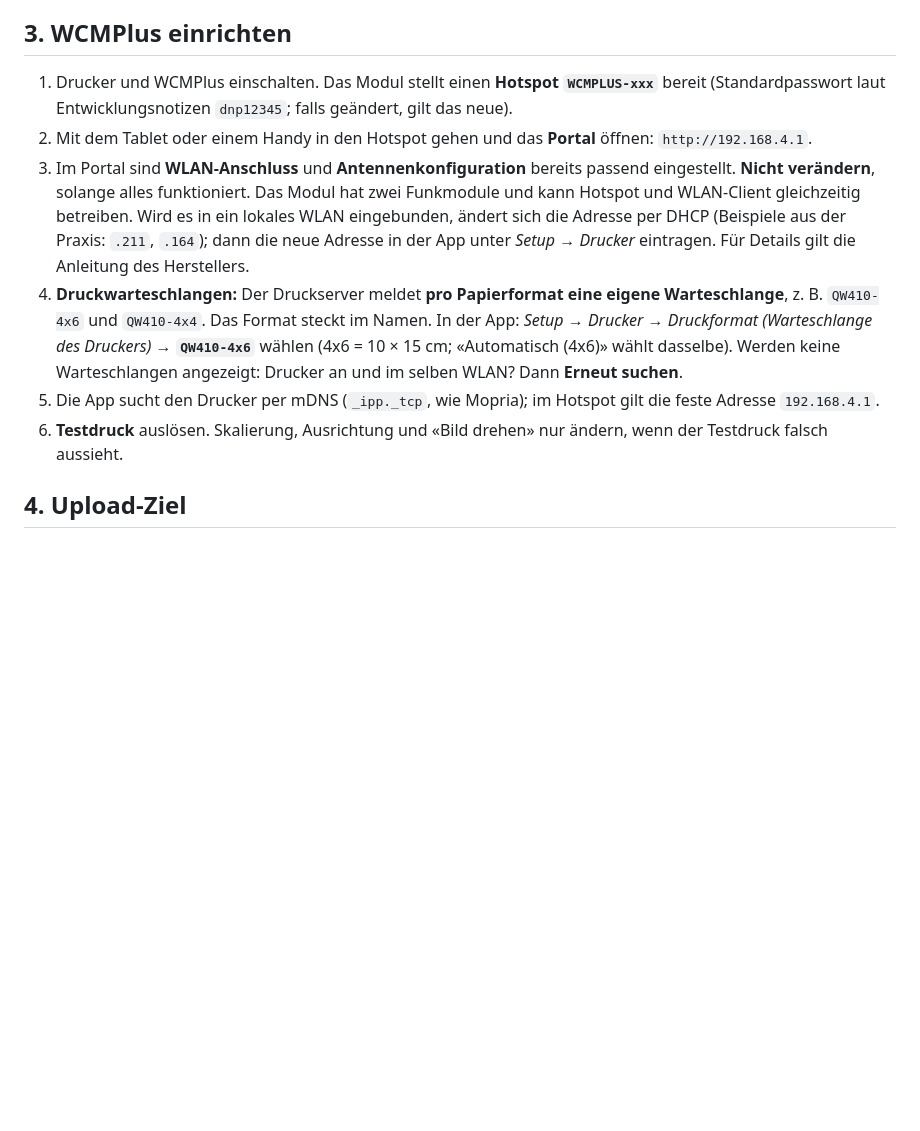
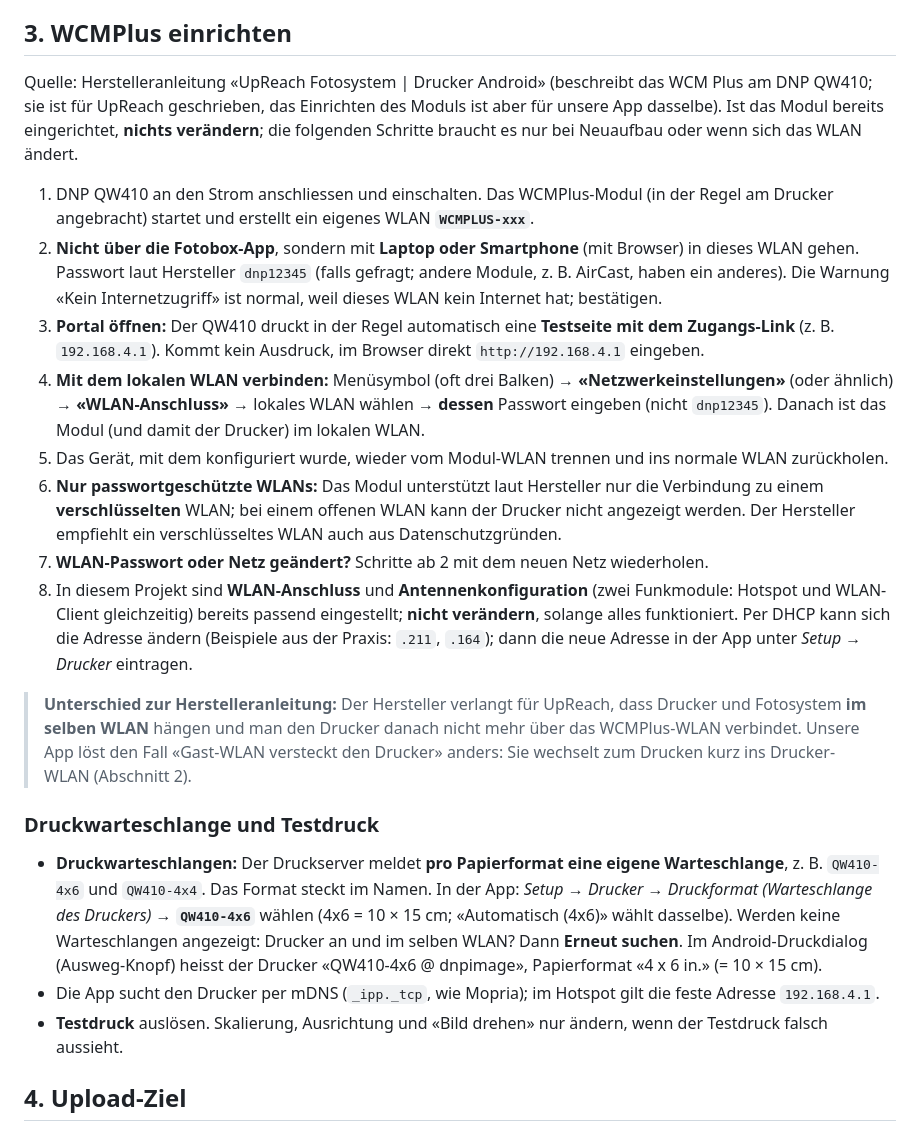
Before and after one commit to everyday5631/FotoboxSH, a Markdown page: docs/EINRICHTUNG.md, the part around the change. Drawn GitHub-style; blank space fills up the shorter version.

Commit message:
EINRICHTUNG: WCMPlus-Schritte aus Herstelleranleitung uebernommen
Co-Authored-By: Claude Sonnet 5.5 <noreply@anthropic.com>
Claude-Session: https://claude.ai/code/session_01D1HsbCEhDLbFbayzDmujWS

```diff
--- a/docs/EINRICHTUNG.md
+++ b/docs/EINRICHTUNG.md
@@ -45,18 +45,39 @@ Die Abfrage ist im Kiosk bedienbar, der Wechsel funktioniert (Rückmeldung aus d
 
 ## 3. WCMPlus einrichten
 
-1. Drucker und WCMPlus einschalten. Das Modul stellt einen **Hotspot `WCMPLUS-xxx`** bereit (Standardpasswort laut Entwicklungsnotizen
-   `dnp12345`; falls geändert, gilt das neue).
-2. Mit dem Tablet oder einem Handy in den Hotspot gehen und das **Portal** öffnen: `http://192.168.4.1`.
-3. Im Portal sind **WLAN-Anschluss** und **Antennenkonfiguration** bereits passend eingestellt. **Nicht verändern**, solange alles funktioniert.
-   Das Modul hat zwei Funkmodule und kann Hotspot und WLAN-Client gleichzeitig betreiben. Wird es in ein lokales WLAN eingebunden,
-   ändert sich die Adresse per DHCP (Beispiele aus der Praxis: `.211`, `.164`); dann die neue Adresse in der App unter *Setup → Drucker* eintragen.
-   Für Details gilt die Anleitung des Herstellers.
-4. **Druckwarteschlangen:** Der Druckserver meldet **pro Papierformat eine eigene Warteschlange**, z. B. `QW410-4x6` und `QW410-4x4`.
-   Das Format steckt im Namen. In der App: *Setup → Drucker → Druckformat (Warteschlange des Druckers)* → **`QW410-4x6`** wählen
-   (4x6 = 10 × 15 cm; «Automatisch (4x6)» wählt dasselbe). Werden keine Warteschlangen angezeigt: Drucker an und im selben WLAN? Dann **Erneut suchen**.
-5. Die App sucht den Drucker per mDNS (`_ipp._tcp`, wie Mopria); im Hotspot gilt die feste Adresse `192.168.4.1`.
-6. **Testdruck** auslösen. Skalierung, Ausrichtung und «Bild drehen» nur ändern, wenn der Testdruck falsch aussieht.
+Quelle: Herstelleranleitung «UpReach Fotosystem | Drucker Android» (beschreibt das WCM Plus am DNP QW410; sie ist für UpReach geschrieben,
+das Einrichten des Moduls ist aber für unsere App dasselbe). Ist das Modul bereits eingerichtet, **nichts verändern**; die folgenden
+Schritte braucht es nur bei Neuaufbau oder wenn sich das WLAN ändert.
+
+1. DNP QW410 an den Strom anschliessen und einschalten. Das WCMPlus-Modul (in der Regel am Drucker angebracht) startet und erstellt ein
+   eigenes WLAN **`WCMPLUS-xxx`**.
+2. **Nicht über die Fotobox-App**, sondern mit **Laptop oder Smartphone** (mit Browser) in dieses WLAN gehen. Passwort laut Hersteller
+   `dnp12345` (falls gefragt; andere Module, z. B. AirCast, haben ein anderes). Die Warnung «Kein Internetzugriff» ist normal, weil dieses
+   WLAN kein Internet hat; bestätigen.
+3. **Portal öffnen:** Der QW410 druckt in der Regel automatisch eine **Testseite mit dem Zugangs-Link** (z. B. `192.168.4.1`).
+   Kommt kein Ausdruck, im Browser direkt `http://192.168.4.1` eingeben.
+4. **Mit dem lokalen WLAN verbinden:** Menüsymbol (oft drei Balken) → **«Netzwerkeinstellungen»** (oder ähnlich) → **«WLAN-Anschluss»** →
+   lokales WLAN wählen → **dessen** Passwort eingeben (nicht `dnp12345`). Danach ist das Modul (und damit der Drucker) im lokalen WLAN.
+5. Das Gerät, mit dem konfiguriert wurde, wieder vom Modul-WLAN trennen und ins normale WLAN zurückholen.
+6. **Nur passwortgeschützte WLANs:** Das Modul unterstützt laut Hersteller nur die Verbindung zu einem **verschlüsselten** WLAN; bei einem
+   offenen WLAN kann der Drucker nicht angezeigt werden. Der Hersteller empfiehlt ein verschlüsseltes WLAN auch aus Datenschutzgründen.
+7. **WLAN-Passwort oder Netz geändert?** Schritte ab 2 mit dem neuen Netz wiederholen.
+8. In diesem Projekt sind **WLAN-Anschluss** und **Antennenkonfiguration** (zwei Funkmodule: Hotspot und WLAN-Client gleichzeitig)
+   bereits passend eingestellt; **nicht verändern**, solange alles funktioniert. Per DHCP kann sich die Adresse ändern (Beispiele aus der
+   Praxis: `.211`, `.164`); dann die neue Adresse in der App unter *Setup → Drucker* eintragen.
+
+> **Unterschied zur Herstelleranleitung:** Der Hersteller verlangt für UpReach, dass Drucker und Fotosystem **im selben WLAN** hängen und
+> man den Drucker danach nicht mehr über das WCMPlus-WLAN verbindet. Unsere App löst den Fall «Gast-WLAN versteckt den Drucker» anders:
+> Sie wechselt zum Drucken kurz ins Drucker-WLAN (Abschnitt 2).
+
+### Druckwarteschlange und Testdruck
+
+- **Druckwarteschlangen:** Der Druckserver meldet **pro Papierformat eine eigene Warteschlange**, z. B. `QW410-4x6` und `QW410-4x4`.
+  Das Format steckt im Namen. In der App: *Setup → Drucker → Druckformat (Warteschlange des Druckers)* → **`QW410-4x6`** wählen
+  (4x6 = 10 × 15 cm; «Automatisch (4x6)» wählt dasselbe). Werden keine Warteschlangen angezeigt: Drucker an und im selben WLAN? Dann **Erneut suchen**.
+  Im Android-Druckdialog (Ausweg-Knopf) heisst der Drucker «QW410-4x6 @ dnpimage», Papierformat «4 x 6 in.» (= 10 × 15 cm).
+- Die App sucht den Drucker per mDNS (`_ipp._tcp`, wie Mopria); im Hotspot gilt die feste Adresse `192.168.4.1`.
+- **Testdruck** auslösen. Skalierung, Ausrichtung und «Bild drehen» nur ändern, wenn der Testdruck falsch aussieht.
 
 ## 4. Upload-Ziel
 
```
